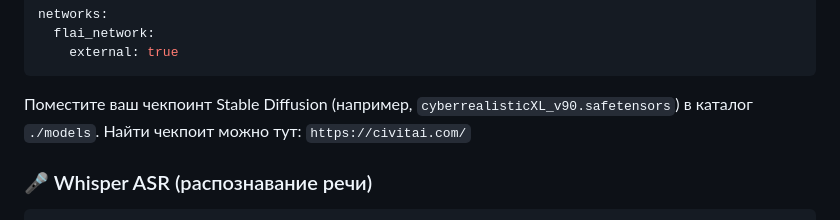
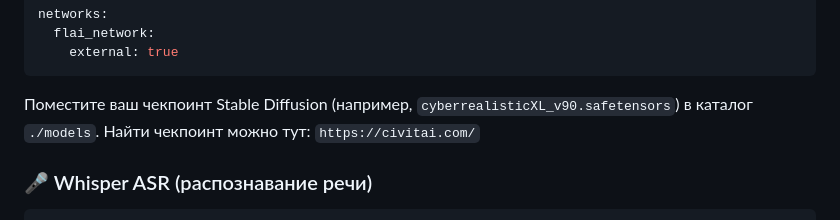
Before and after one commit to barval/flai, a Markdown page: README-ru.md, the part around the change. Rendered like a GitHub page.

Commit message:
Fix README-ru.md

````diff
--- a/README-ru.md
+++ b/README-ru.md
@@ -216,7 +216,7 @@ networks:
     external: true
 ```
 Поместите ваш чекпоинт Stable Diffusion (например, `cyberrealisticXL_v90.safetensors`) в каталог `./models`.
-Найти чекпоит можно тут: `https://civitai.com/`
+Найти чекпоинт можно тут: `https://civitai.com/`
 
 ### 🎤 Whisper ASR (распознавание речи)
 ```yaml
````
